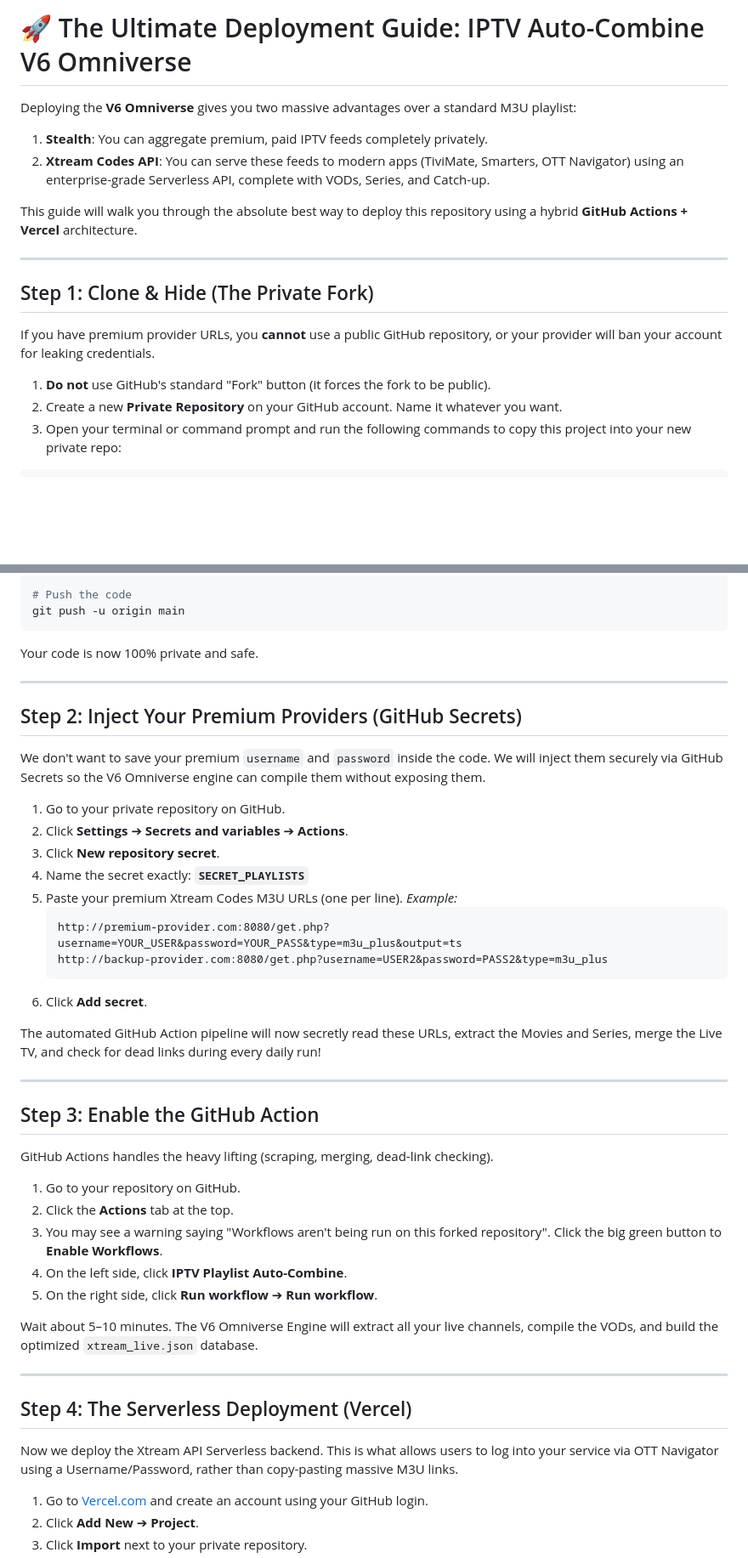
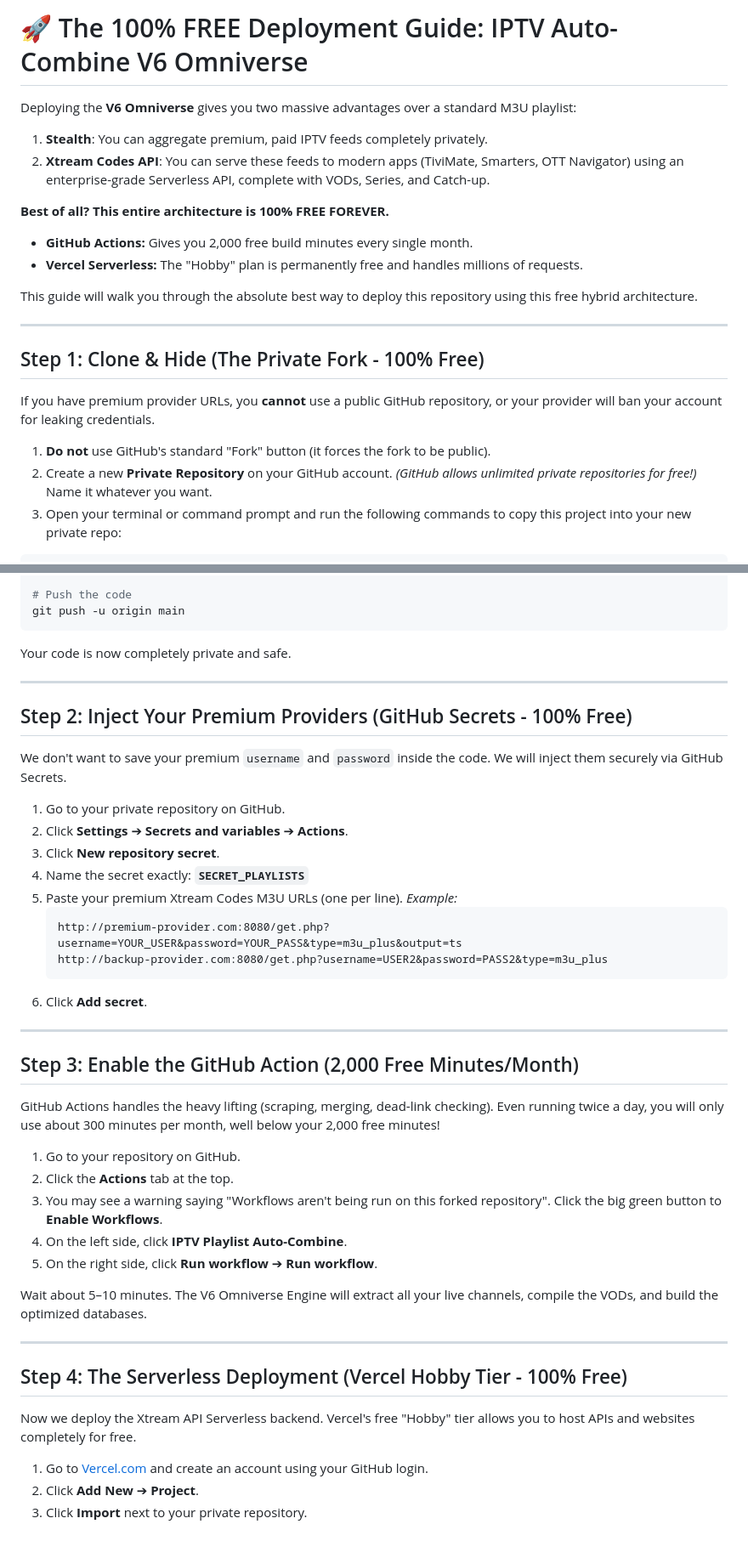
Before and after one commit to ShoumikBalaSomu/Github-Auto-Combine, a Markdown page: docs/DEPLOYMENT.md, 2 parts joined by grey strips. Shown at 85% size. GitHub-like rendering; blank space fills up the shorter version.

Commit message:
docs: Emphasize that the entire V6 deployment is 100% free forever

````diff
--- a/docs/DEPLOYMENT.md
+++ b/docs/DEPLOYMENT.md
@@ -1,19 +1,23 @@
-# 🚀 The Ultimate Deployment Guide: IPTV Auto-Combine V6 Omniverse
+# 🚀 The 100% FREE Deployment Guide: IPTV Auto-Combine V6 Omniverse
 
 Deploying the **V6 Omniverse** gives you two massive advantages over a standard M3U playlist:
 1. **Stealth**: You can aggregate premium, paid IPTV feeds completely privately.
 2. **Xtream Codes API**: You can serve these feeds to modern apps (TiviMate, Smarters, OTT Navigator) using an enterprise-grade Serverless API, complete with VODs, Series, and Catch-up.
 
-This guide will walk you through the absolute best way to deploy this repository using a hybrid **GitHub Actions + Vercel** architecture.
+**Best of all? This entire architecture is 100% FREE FOREVER.**
+- **GitHub Actions:** Gives you 2,000 free build minutes every single month.
+- **Vercel Serverless:** The "Hobby" plan is permanently free and handles millions of requests.
+
+This guide will walk you through the absolute best way to deploy this repository using this free hybrid architecture.
 
 ---
 
-## Step 1: Clone & Hide (The Private Fork)
+## Step 1: Clone & Hide (The Private Fork - 100% Free)
 
 If you have premium provider URLs, you **cannot** use a public GitHub repository, or your provider will ban your account for leaking credentials.
 
 1. **Do not** use GitHub's standard "Fork" button (it forces the fork to be public).
-2. Create a new **Private Repository** on your GitHub account. Name it whatever you want.
+2. Create a new **Private Repository** on your GitHub account. *(GitHub allows unlimited private repositories for free!)* Name it whatever you want.
 3. Open your terminal or command prompt and run the following commands to copy this project into your new private repo:
 
 ```bash
@@ -31,13 +35,13 @@ git remote add origin https://github.com/YOUR_USERNAME/YOUR_PRIVATE_REPO.git
 git push -u origin main
 ```
 
-Your code is now 100% private and safe.
+Your code is now completely private and safe.
 
 ---
 
-## Step 2: Inject Your Premium Providers (GitHub Secrets)
+## Step 2: Inject Your Premium Providers (GitHub Secrets - 100% Free)
 
-We don't want to save your premium `username` and `password` inside the code. We will inject them securely via GitHub Secrets so the V6 Omniverse engine can compile them without exposing them.
+We don't want to save your premium `username` and `password` inside the code. We will inject them securely via GitHub Secrets.
 
 1. Go to your private repository on GitHub.
 2. Click **Settings** ➔ **Secrets and variables** ➔ **Actions**.
@@ -51,13 +55,11 @@ We don't want to save your premium `username` and `password` inside the code. We
    ```
 6. Click **Add secret**.
 
-The automated GitHub Action pipeline will now secretly read these URLs, extract the Movies and Series, merge the Live TV, and check for dead links during every daily run!
-
 ---
 
-## Step 3: Enable the GitHub Action
+## Step 3: Enable the GitHub Action (2,000 Free Minutes/Month)
 
-GitHub Actions handles the heavy lifting (scraping, merging, dead-link checking).
+GitHub Actions handles the heavy lifting (scraping, merging, dead-link checking). Even running twice a day, you will only use about 300 minutes per month, well below your 2,000 free minutes!
 
 1. Go to your repository on GitHub.
 2. Click the **Actions** tab at the top.
@@ -65,13 +67,13 @@ GitHub Actions handles the heavy lifting (scraping, merging, dead-link checking)
 4. On the left side, click **IPTV Playlist Auto-Combine**.
 5. On the right side, click **Run workflow** ➔ **Run workflow**.
 
-Wait about 5–10 minutes. The V6 Omniverse Engine will extract all your live channels, compile the VODs, and build the optimized `xtream_live.json` database.
+Wait about 5–10 minutes. The V6 Omniverse Engine will extract all your live channels, compile the VODs, and build the optimized databases.
 
 ---
 
-## Step 4: The Serverless Deployment (Vercel)
+## Step 4: The Serverless Deployment (Vercel Hobby Tier - 100% Free)
 
-Now we deploy the Xtream API Serverless backend. This is what allows users to log into your service via OTT Navigator using a Username/Password, rather than copy-pasting massive M3U links.
+Now we deploy the Xtream API Serverless backend. Vercel's free "Hobby" tier allows you to host APIs and websites completely for free.
 
 1. Go to [Vercel.com](https://vercel.com) and create an account using your GitHub login.
 2. Click **Add New** ➔ **Project**.
````
Also changed, not shown: other parts of docs/DEPLOYMENT.md (+3 -4 lines).
